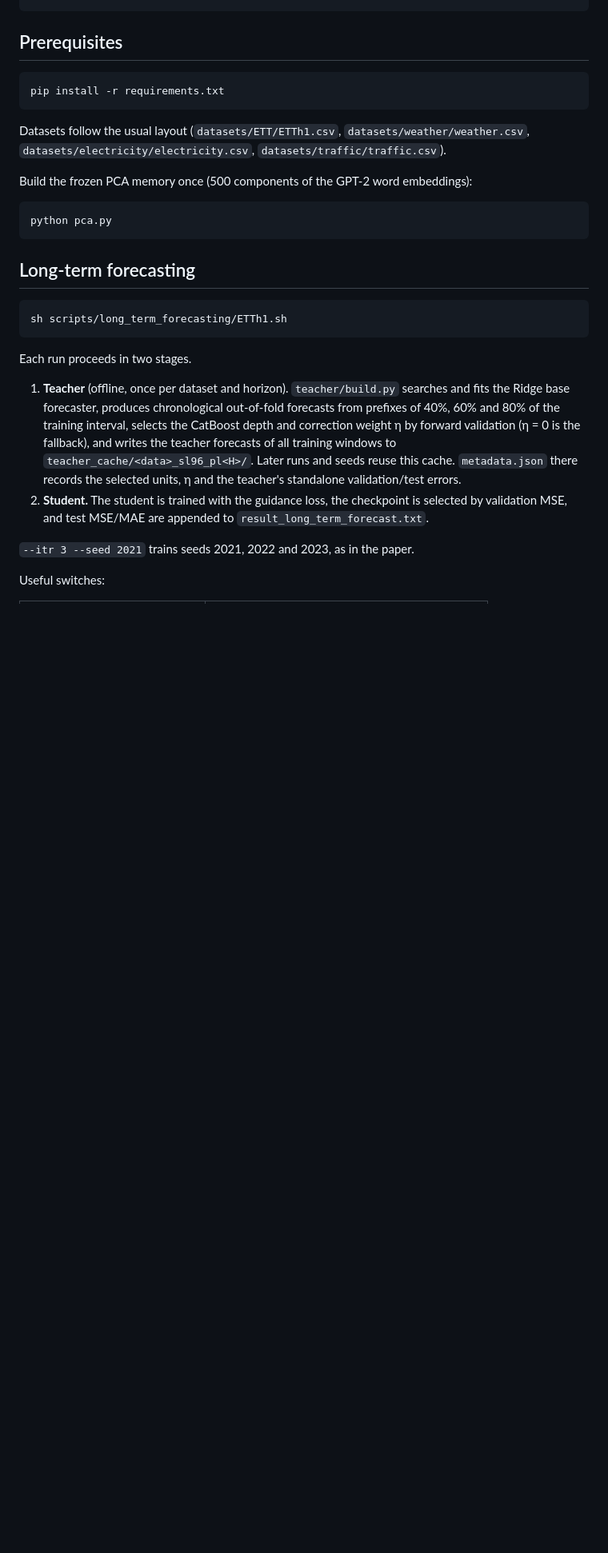
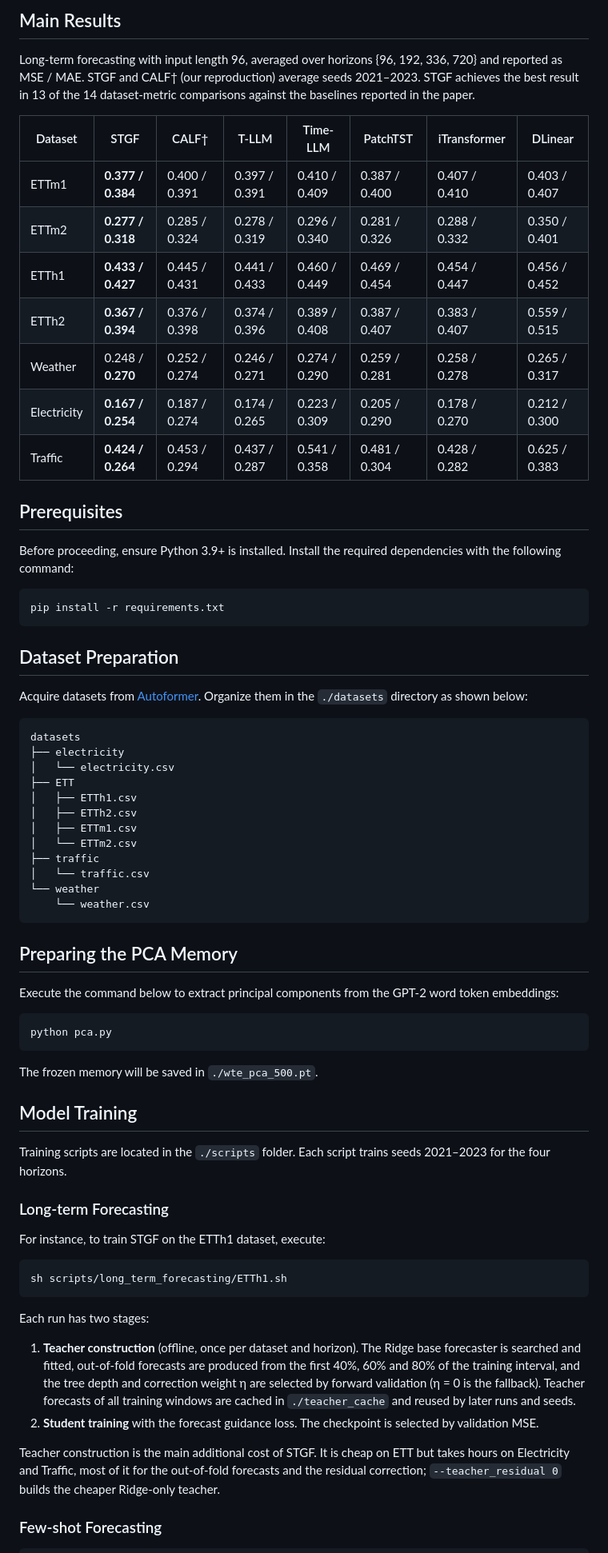
Before and after one commit to zzsleeping/STDF, a Markdown page: README.md, the part around one of its changes. Shown at 80% size. Rendered like a GitHub page; blank space fills up the shorter version.

````diff
--- a/README.md
+++ b/README.md
@@ -40,38 +33,72 @@ scripts/zero_shot_forecasting/       ETTh1/ETTh2 -> ETTm1/ETTm2
+## Main Results
+
+Long-term forecasting with input length 96, averaged over horizons {96, 192, 336, 720} and reported as MSE / MAE. STGF and CALF† (our reproduction) average seeds 2021–2023. STGF achieves the best result in 13 of the 14 dataset-metric comparisons against the baselines reported in the paper.
+
+| Dataset | STGF | CALF† | T-LLM | Time-LLM | PatchTST | iTransformer | DLinear |
+|---|---|---|---|---|---|---|---|
+| ETTm1 | **0.377 / 0.384** | 0.400 / 0.391 | 0.397 / 0.391 | 0.410 / 0.409 | 0.387 / 0.400 | 0.407 / 0.410 | 0.403 / 0.407 |
+| ETTm2 | **0.277 / 0.318** | 0.285 / 0.324 | 0.278 / 0.319 | 0.296 / 0.340 | 0.281 / 0.326 | 0.288 / 0.332 | 0.350 / 0.401 |
+| ETTh1 | **0.433 / 0.427** | 0.445 / 0.431 | 0.441 / 0.433 | 0.460 / 0.449 | 0.469 / 0.454 | 0.454 / 0.447 | 0.456 / 0.452 |
+| ETTh2 | **0.367 / 0.394** | 0.376 / 0.398 | 0.374 / 0.396 | 0.389 / 0.408 | 0.387 / 0.407 | 0.383 / 0.407 | 0.559 / 0.515 |
+| Weather | 0.248 / **0.270** | 0.252 / 0.274 | 0.246 / 0.271 | 0.274 / 0.290 | 0.259 / 0.281 | 0.258 / 0.278 | 0.265 / 0.317 |
+| Electricity | **0.167 / 0.254** | 0.187 / 0.274 | 0.174 / 0.265 | 0.223 / 0.309 | 0.205 / 0.290 | 0.178 / 0.270 | 0.212 / 0.300 |
+| Traffic | **0.424 / 0.264** | 0.453 / 0.294 | 0.437 / 0.287 | 0.541 / 0.358 | 0.481 / 0.304 | 0.428 / 0.282 | 0.625 / 0.383 |
 
 ## Prerequisites
 
-```bash
+Before proceeding, ensure Python 3.9+ is installed. Install the required dependencies with the following command:
+
+```
 pip install -r requirements.txt
 ```
 
-Datasets follow the usual layout (`datasets/ETT/ETTh1.csv`, `datasets/weather/weather.csv`,
-`datasets/electricity/electricity.csv`, `datasets/traffic/traffic.csv`).
+## Dataset Preparation
 
-Build the frozen PCA memory once (500 components of the GPT-2 word embeddings):
+Acquire datasets from [Autoformer](https://drive.google.com/drive/folders/1ZOYpTUa82_jCcxIdTmyr0LXQfvaM9vIy). Organize them in the `./datasets` directory as shown below:
 
-```bash
+```
+datasets
+├── electricity
+│   └── electricity.csv
+├── ETT
+│   ├── ETTh1.csv
+│   ├── ETTh2.csv
+│   ├── ETTm1.csv
+│   └── ETTm2.csv
+├── traffic
+│   └── traffic.csv
+└── weather
+    └── weather.csv
+```
+
+## Preparing the PCA Memory
+
+Execute the command below to extract principal components from the GPT-2 word token embeddings:
+
+```
 python pca.py
 ```
 
-## Long-term forecasting
+The frozen memory will be saved in `./wte_pca_500.pt`.
 
-```bash
+## Model Training
+
+Training scripts are located in the `./scripts` folder. Each script trains seeds 2021–2023 for the four horizons.
+
+### Long-term Forecasting
+
+For instance, to train STGF on the ETTh1 dataset, execute:
+
+```
 sh scripts/long_term_forecasting/ETTh1.sh
 ```
 
-Each run proceeds in two stages.
+Each run has two stages:
 
-1. **Teacher** (offline, once per dataset and horizon). `teacher/build.py` searches and
-   fits the Ridge base forecaster, produces chronological out-of-fold forecasts from
-   prefixes of 40%, 60% and 80% of the training interval, selects the CatBoost depth and
-   correction weight η by forward validation (η = 0 is the fallback), and writes the
-   teacher forecasts of all training windows to `teacher_cache/<data>_sl96_pl<H>/`.
-   Later runs and seeds reuse this cache. `metadata.json` there records the selected
-   units, η and the teacher's standalone validation/test errors.
-2. **Student.** The student is trained with the guidance loss, the checkpoint is selected
-   by validation MSE, and test MSE/MAE are appended to `result_long_term_forecast.txt`.
+1. **Teacher construction** (offline, once per dataset and horizon). The Ridge base forecaster is searched and fitted, out-of-fold forecasts are produced from the first 40%, 60% and 80% of the training interval, and the tree depth and correction weight η are selected by forward validation (η = 0 is the fallback). Teacher forecasts of all training windows are cached in `./teacher_cache` and reused by later runs and seeds.
+2. **Student training** with the forecast guidance loss. The checkpoint is selected by validation MSE.
 
-`--itr 3 --seed 2021` trains seeds 2021, 2022 and 2023, as in the paper.
+Teacher construction is the main additional cost of STGF. It is cheap on ETT but takes hours on Electricity and Traffic, most of it for the out-of-fold forecasts and the residual correction; `--teacher_residual 0` builds the cheaper Ridge-only teacher.
 
-Useful switches:
+### Few-shot Forecasting
 
````
Also changed, not shown: other parts of README.md (+70 -68 lines), assets/framework.png (added), assets/guidance_target.png (added).
